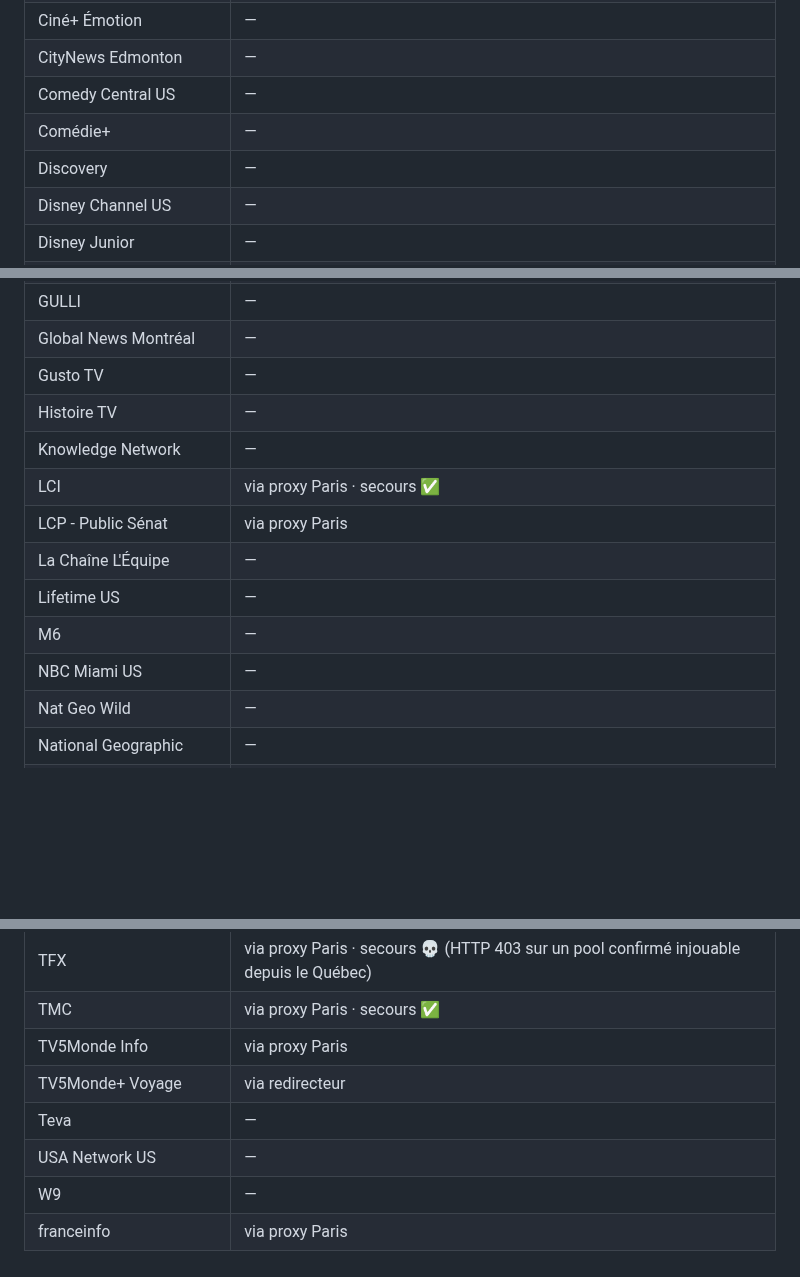
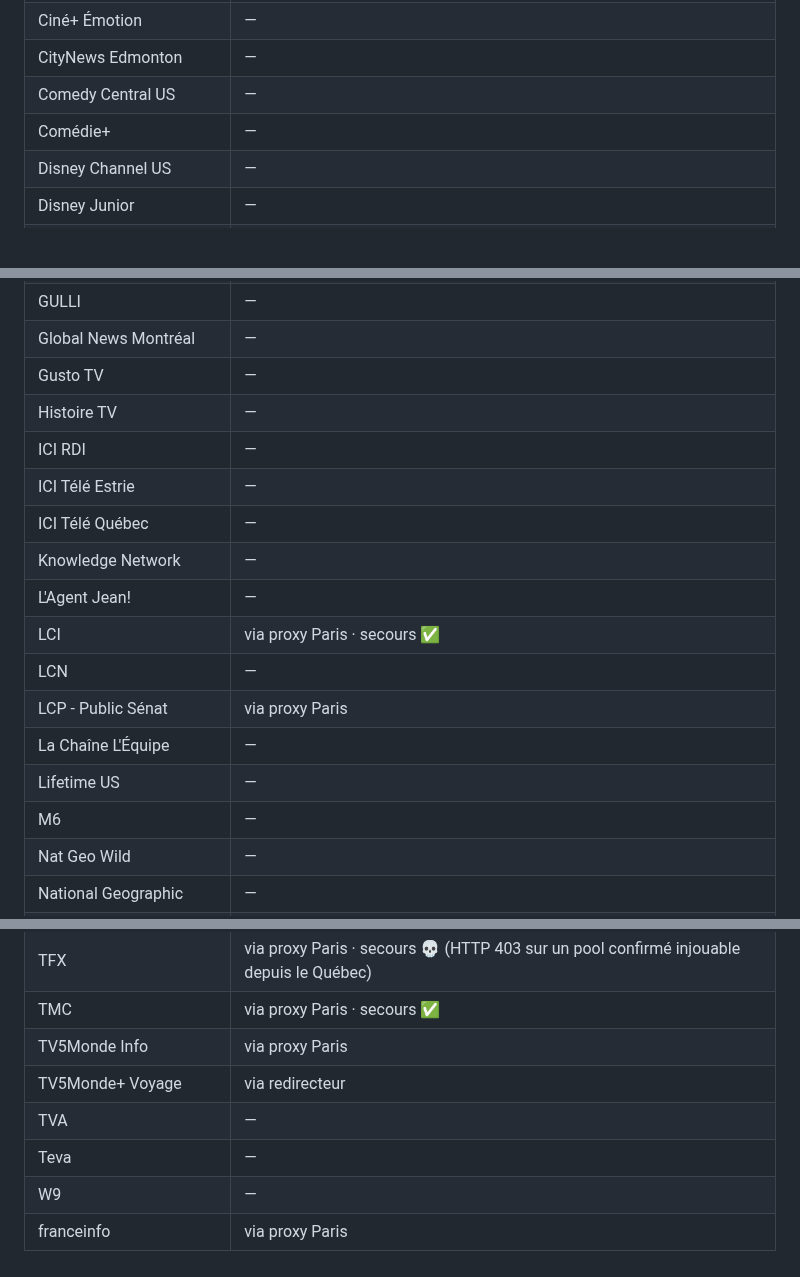
Before and after one commit to Benesty/iptv, a Markdown page: ETAT.md, 3 parts joined by grey strips. Drawn GitHub-style; blank space fills up the shorter version.

```diff
--- a/ETAT.md
+++ b/ETAT.md
@@ -61,7 +52,6 @@ Vu depuis un runner GitHub aux États-Unis. Un `🌍 403` sur le CDN officiel d'
 | CityNews Edmonton | — |
 | Comedy Central US | — |
 | Comédie+ | — |
-| Discovery | — |
 | Disney Channel US | — |
 | Disney Junior | — |
 | ESPNews US | — |
@@ -81,13 +71,17 @@ Vu depuis un runner GitHub aux États-Unis. Un `🌍 403` sur le CDN officiel d'
 | Global News Montréal | — |
 | Gusto TV | — |
 | Histoire TV | — |
+| ICI RDI | — |
+| ICI Télé Estrie | — |
+| ICI Télé Québec | — |
 | Knowledge Network | — |
+| L'Agent Jean! | — |
 | LCI | via proxy Paris · secours ✅ |
+| LCN | — |
 | LCP - Public Sénat | via proxy Paris |
 | La Chaîne L'Équipe | — |
 | Lifetime US | — |
 | M6 | — |
-| NBC Miami US | — |
 | Nat Geo Wild | — |
 | National Geographic | — |
 | Nickelodeon | — |
@@ -115,7 +110,7 @@ Vu depuis un runner GitHub aux États-Unis. Un `🌍 403` sur le CDN officiel d'
 | TMC | via proxy Paris · secours ✅ |
 | TV5Monde Info | via proxy Paris |
 | TV5Monde+ Voyage | via redirecteur |
+| TVA | — |
 | Teva | — |
-| USA Network US | — |
 | W9 | — |
 | franceinfo | via proxy Paris |
```
Also changed, not shown: other parts of ETAT.md (+17 -25 lines).
